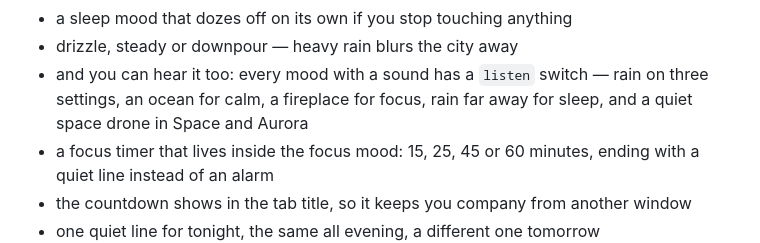
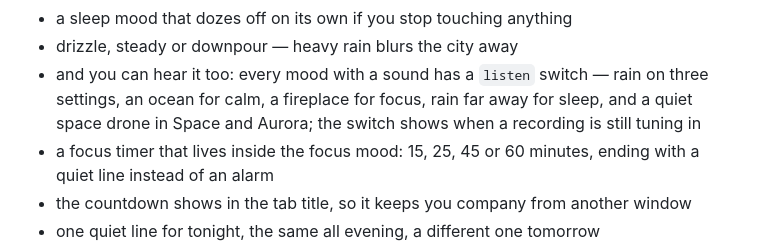
Before and after one commit to Ahsoka1Tano/late-night, a Markdown page: README.md, the part around the change. Rendered like a GitHub page.

Commit message:
docs: explain ambience loading feedback

```diff
--- a/README.md
+++ b/README.md
@@ -23,7 +23,8 @@ No accounts, no backend, no notifications — just a dark little corner of the i
 - drizzle, steady or downpour — heavy rain blurs the city away
 - and you can hear it too: every mood with a sound has a `listen` switch —
   rain on three settings, an ocean for calm, a fireplace for focus,
-  rain far away for sleep, and a quiet space drone in Space and Aurora
+  rain far away for sleep, and a quiet space drone in Space and Aurora;
+  the switch shows when a recording is still tuning in
 - a focus timer that lives inside the focus mood: 15, 25, 45 or 60 minutes,
   ending with a quiet line instead of an alarm
 - the countdown shows in the tab title, so it keeps you company from another window
```
